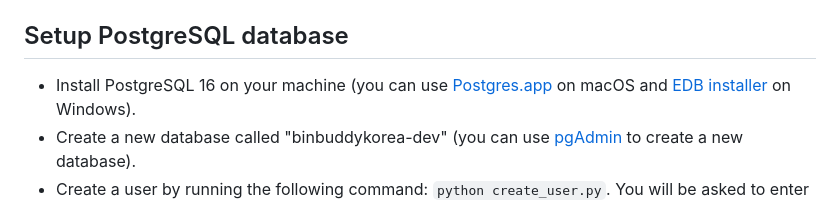
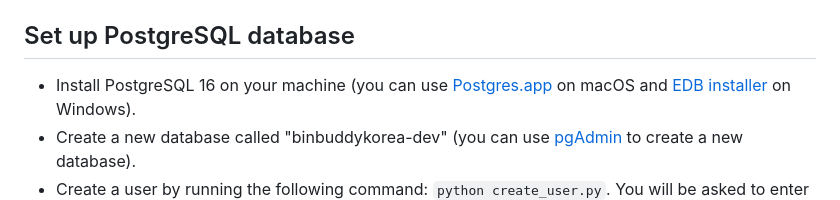
Before and after one commit to stephane-rbn/binbuddykorea-api, a Markdown page: README.md, the part around the change. Rendered like a GitHub page.

```diff
--- a/README.md
+++ b/README.md
@@ -34,7 +34,7 @@ Recycling in South Korea has now become easy.
 - Install project dependencies based on Pipfile: `pipenv install`.
 - Activate the virtual environment: `pipenv shell` (to deactivate a virtual environment: `exit`).
 
-## Setup PostgreSQL database
+## Set up PostgreSQL database
 
 - Install PostgreSQL 16 on your machine (you can use [Postgres.app](https://postgresapp.com/) on macOS and [EDB installer](https://www.postgresql.org/download/windows/) on Windows).
 - Create a new database called "binbuddykorea-dev" (you can use [pgAdmin](https://www.pgadmin.org/download/) to create a new database).
```
